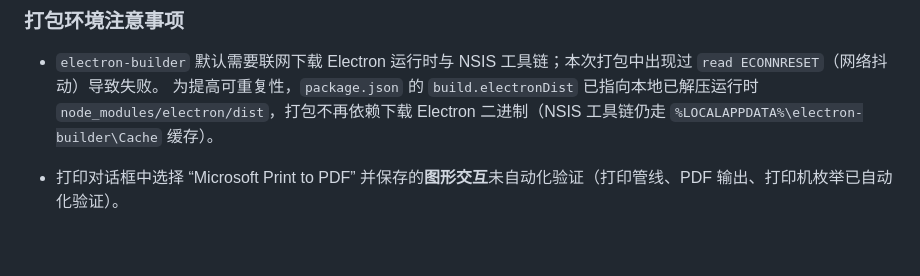
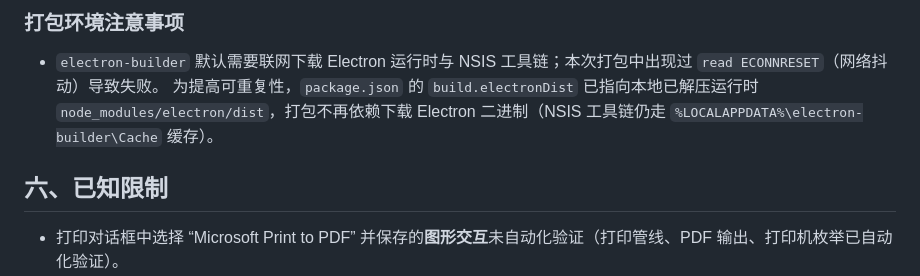
Before and after one commit to wufanya/VBSE, a Markdown page: docs/DESKTOP_VERIFICATION.md, the part around the change. Rendered like a GitHub page; blank space fills up the shorter version.

```diff
--- a/docs/DESKTOP_VERIFICATION.md
+++ b/docs/DESKTOP_VERIFICATION.md
@@ -111,6 +111,8 @@ npm run verify             # 小程序构建 + 7 个原有单测 + 桌面冒烟
 - `electron-builder` 默认需要联网下载 Electron 运行时与 NSIS 工具链；本次打包中出现过 `read ECONNRESET`（网络抖动）导致失败。
   为提高可重复性，`package.json` 的 `build.electronDist` 已指向本地已解压运行时 `node_modules/electron/dist`，打包不再依赖下载 Electron 二进制（NSIS 工具链仍走 `%LOCALAPPDATA%\electron-builder\Cache` 缓存）。
 
+## 六、已知限制
+
 - 打印对话框中选择 “Microsoft Print to PDF” 并保存的**图形交互**未自动化验证（打印管线、PDF 输出、打印机枚举已自动化验证）。
 - 安装包未签名：SmartScreen 表现因机器信誉而异。
 - 未做“干净虚拟机”级别的隔离安装测试；本次在开发机（Windows 11 家庭中文版 10.0.26200.0）执行，安装前该应用未安装过。
```
Also changed, not shown: README.md (+1 -1 lines), docs/DESKTOP_NEXT_HANDOFF.md (added, +290 -0 lines).
